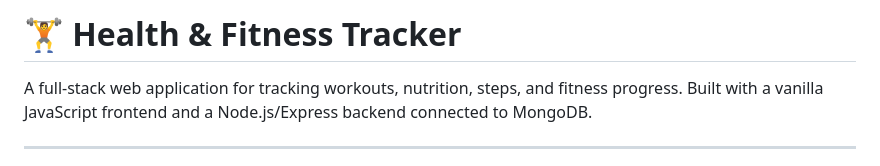
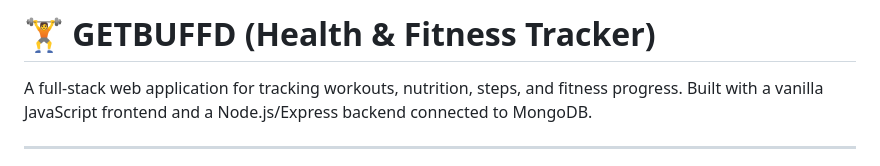
Before and after one commit to 555-t/health-and-fitness-tracker, a Markdown page: README.md, the part around the change. Rendered like a GitHub page.

```diff
--- a/README.md
+++ b/README.md
@@ -1,4 +1,4 @@
-# 🏋️ Health & Fitness Tracker
+# 🏋️ GETBUFFD (Health & Fitness Tracker)
 
 A full-stack web application for tracking workouts, nutrition, steps, and fitness progress. Built with a vanilla JavaScript frontend and a Node.js/Express backend connected to MongoDB.
 
```
